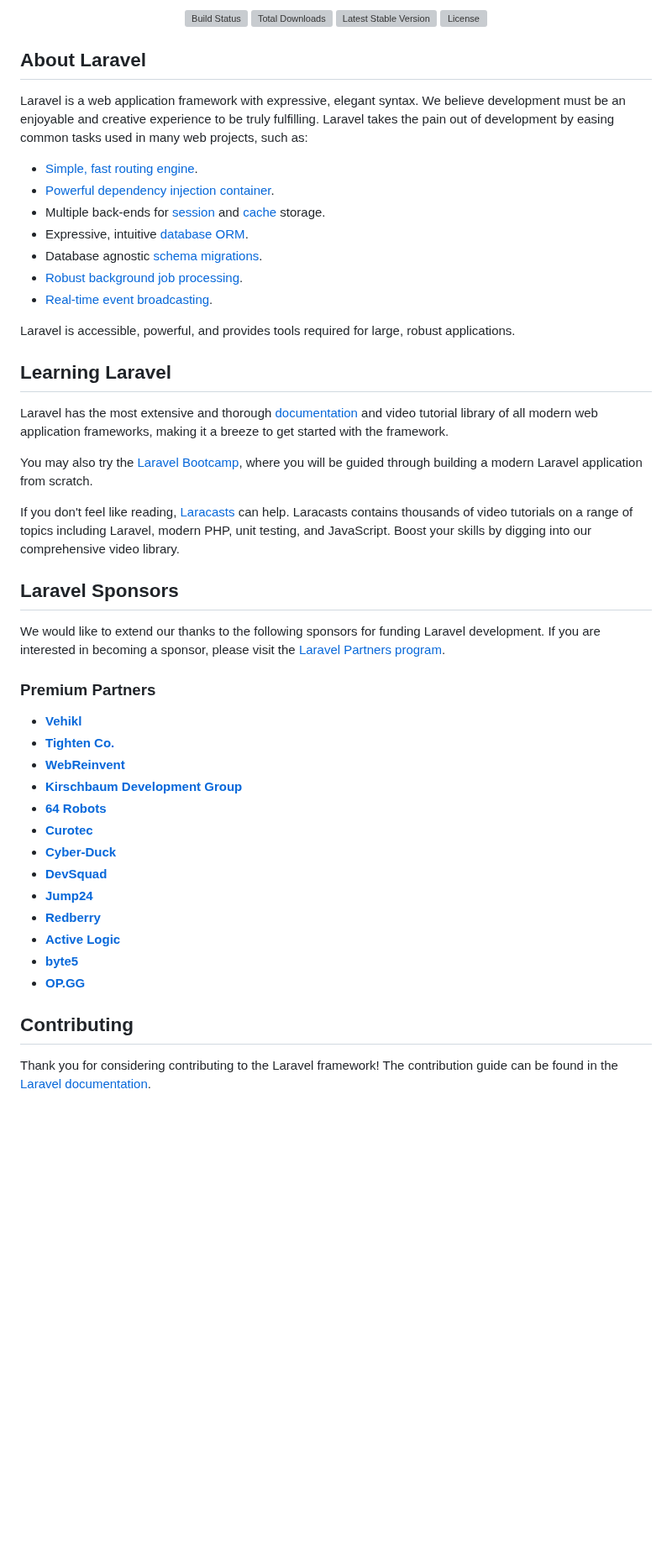
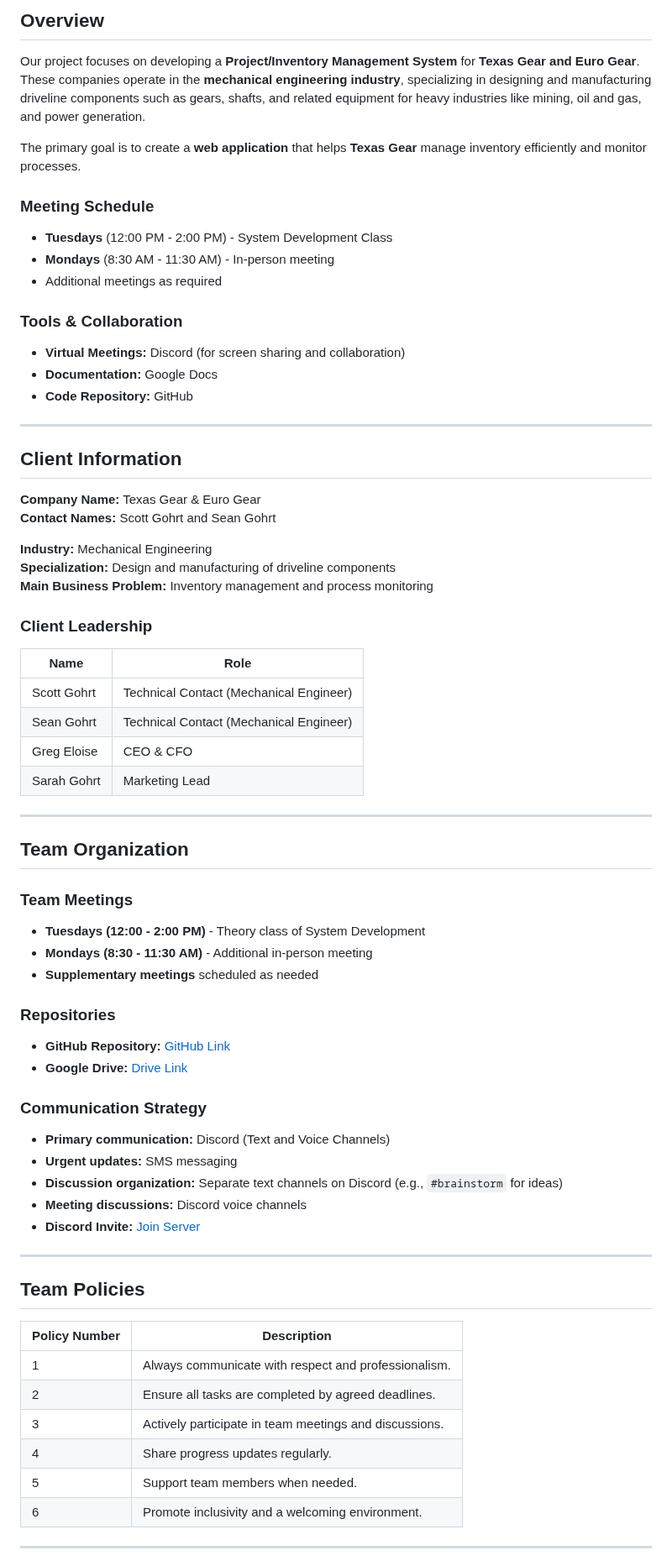
Before and after one commit to MatthewMacri/SysDevProject, a Markdown page: README.md, the part around one of its changes. Shown at 84% size. Drawn GitHub-style; blank space fills up the shorter version; grey boxes are pictures that could not be loaded.

```diff
--- a/README.md
+++ b/README.md
@@ -2,54 +2,67 @@
 
-<p align="center">
-<a href="https://github.com/laravel/framework/actions"><img src="https://github.com/laravel/framework/workflows/tests/badge.svg" alt="Build Status"></a>
-<a href="https://packagist.org/packages/laravel/framework"><img src="https://img.shields.io/packagist/dt/laravel/framework" alt="Total Downloads"></a>
-<a href="https://packagist.org/packages/laravel/framework"><img src="https://img.shields.io/packagist/v/laravel/framework" alt="Latest Stable Version"></a>
-<a href="https://packagist.org/packages/laravel/framework"><img src="https://img.shields.io/packagist/l/laravel/framework" alt="License"></a>
-</p>
+## Overview
+Our project focuses on developing a **Project/Inventory Management System** for **Texas Gear and Euro Gear**. These companies operate in the **mechanical engineering industry**, specializing in designing and manufacturing driveline components such as gears, shafts, and related equipment for heavy industries like mining, oil and gas, and power generation.
 
-## About Laravel
+The primary goal is to create a **web application** that helps **Texas Gear** manage inventory efficiently and monitor processes.
 
-Laravel is a web application framework with expressive, elegant syntax. We believe development must be an enjoyable and creative experience to be truly fulfilling. Laravel takes the pain out of development by easing common tasks used in many web projects, such as:
+### Meeting Schedule
+- **Tuesdays** (12:00 PM - 2:00 PM) - System Development Class
+- **Mondays** (8:30 AM - 11:30 AM) - In-person meeting
+- Additional meetings as required
 
-- [Simple, fast routing engine](https://laravel.com/docs/routing).
-- [Powerful dependency injection container](https://laravel.com/docs/container).
-- Multiple back-ends for [session](https://laravel.com/docs/session) and [cache](https://laravel.com/docs/cache) storage.
-- Expressive, intuitive [database ORM](https://laravel.com/docs/eloquent).
-- Database agnostic [schema migrations](https://laravel.com/docs/migrations).
-- [Robust background job processing](https://laravel.com/docs/queues).
-- [Real-time event broadcasting](https://laravel.com/docs/broadcasting).
+### Tools & Collaboration
+- **Virtual Meetings:** Discord (for screen sharing and collaboration)
+- **Documentation:** Google Docs
+- **Code Repository:** GitHub
 
-Laravel is accessible, powerful, and provides tools required for large, robust applications.
+---
 
-## Learning Laravel
+## Client Information
+**Company Name:** Texas Gear & Euro Gear
+**Contact Names:** Scott Gohrt and Sean Gohrt
 
-Laravel has the most extensive and thorough [documentation](https://laravel.com/docs) and video tutorial library of all modern web application frameworks, making it a breeze to get started with the framework.
+**Industry:** Mechanical Engineering
+**Specialization:** Design and manufacturing of driveline components
+**Main Business Problem:** Inventory management and process monitoring
 
-You may also try the [Laravel Bootcamp](https://bootcamp.laravel.com), where you will be guided through building a modern Laravel application from scratch.
+### Client Leadership
+| Name         | Role                                    |
+|-------------|----------------------------------------|
+| Scott Gohrt | Technical Contact (Mechanical Engineer) |
+| Sean Gohrt  | Technical Contact (Mechanical Engineer) |
+| Greg Eloise | CEO & CFO                              |
+| Sarah Gohrt | Marketing Lead                         |
 
-If you don't feel like reading, [Laracasts](https://laracasts.com) can help. Laracasts contains thousands of video tutorials on a range of topics including Laravel, modern PHP, unit testing, and JavaScript. Boost your skills by digging into our comprehensive video library.
+---
 
-## Laravel Sponsors
+## Team Organization
+### Team Meetings
+- **Tuesdays (12:00 - 2:00 PM)** - Theory class of System Development
+- **Mondays (8:30 - 11:30 AM)** - Additional in-person meeting
+- **Supplementary meetings** scheduled as needed
 
-We would like to extend our thanks to the following sponsors for funding Laravel development. If you are interested in becoming a sponsor, please visit the [Laravel Partners program](https://partners.laravel.com).
+### Repositories
+- **GitHub Repository:** [GitHub Link](#)
+- **Google Drive:** [Drive Link](https://drive.google.com/drive/folders/1IKmMJHQ8GsyfiEsLtdMCoJcwRlNlh5Fj?usp=sharing)
 
-### Premium Partners
+### Communication Strategy
+- **Primary communication:** Discord (Text and Voice Channels)
+- **Urgent updates:** SMS messaging
+- **Discussion organization:** Separate text channels on Discord (e.g., `#brainstorm` for ideas)
+- **Meeting discussions:** Discord voice channels
+- **Discord Invite:** [Join Server](https://discord.gg/qdcdxH8paM)
 
-- **[Vehikl](https://vehikl.com/)**
-- **[Tighten Co.](https://tighten.co)**
-- **[WebReinvent](https://webreinvent.com/)**
-- **[Kirschbaum Development Group](https://kirschbaumdevelopment.com)**
-- **[64 Robots](https://64robots.com)**
-- **[Curotec](https://www.curotec.com/services/technologies/laravel/)**
-- **[Cyber-Duck](https://cyber-duck.co.uk)**
-- **[DevSquad](https://devsquad.com/hire-laravel-developers)**
-- **[Jump24](https://jump24.co.uk)**
-- **[Redberry](https://redberry.international/laravel/)**
-- **[Active Logic](https://activelogic.com)**
-- **[byte5](https://byte5.de)**
-- **[OP.GG](https://op.gg)**
+---
 
-## Contributing
+## Team Policies
+| Policy Number | Description |
+|--------------|-------------|
+| 1 | Always communicate with respect and professionalism. |
+| 2 | Ensure all tasks are completed by agreed deadlines. |
+| 3 | Actively participate in team meetings and discussions. |
+| 4 | Share progress updates regularly. |
+| 5 | Support team members when needed. |
+| 6 | Promote inclusivity and a welcoming environment. |
 
-Thank you for considering contributing to the Laravel framework! The contribution guide can be found in the [Laravel documentation](https://laravel.com/docs/contributions).
+---
 
```
Also changed, not shown: other parts of README.md (+27 -7 lines).
